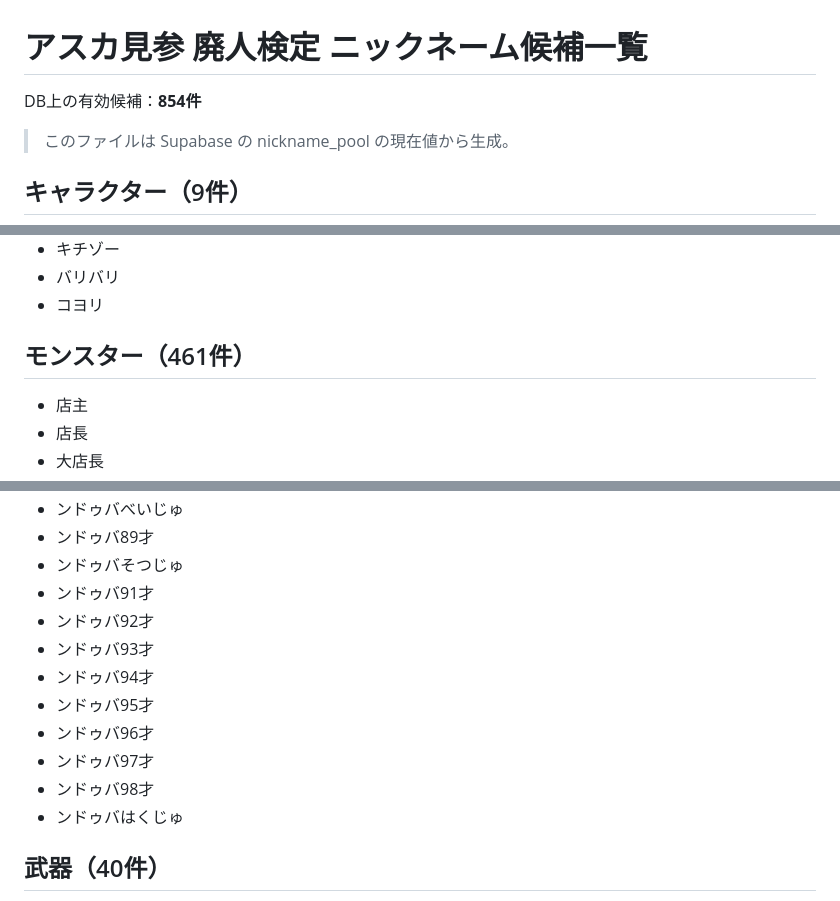
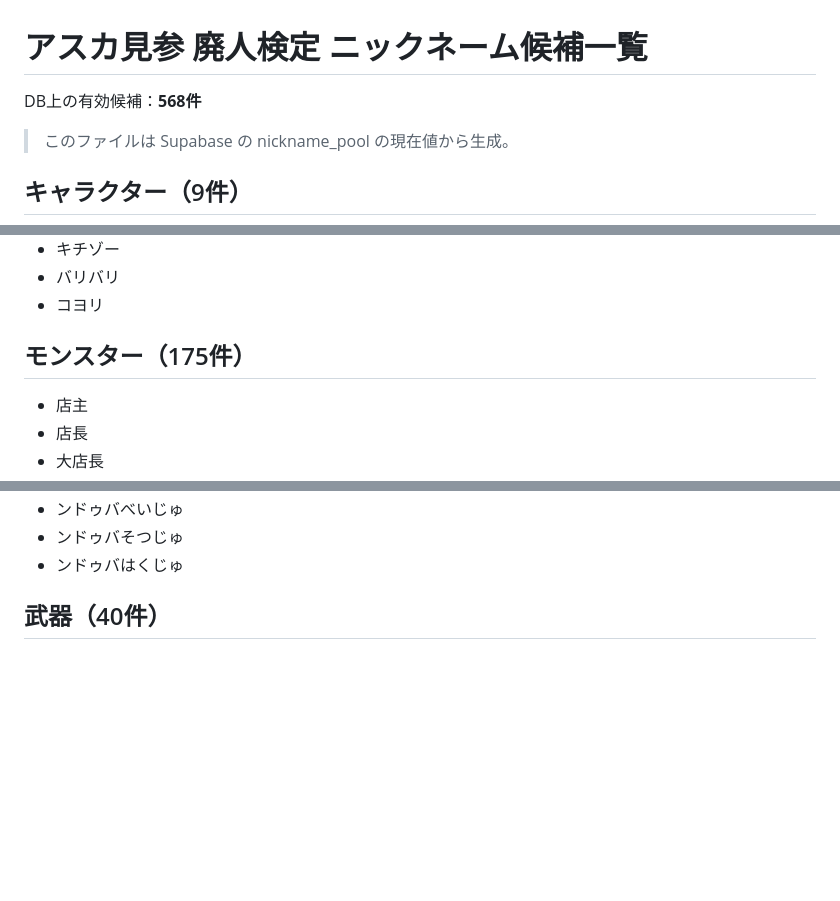
Before and after one commit to saaaaayan/asuka-haijin-quiz, a Markdown page: nickname_candidates.md, 3 parts joined by grey strips. Rendered like a GitHub page; blank space fills up the shorter version.

Commit message:
Refresh nickname candidate list after pruning levels

```diff
--- a/nickname_candidates.md
+++ b/nickname_candidates.md
@@ -1,6 +1,6 @@
 # アスカ見参 廃人検定 ニックネーム候補一覧
 
-DB上の有効候補：**854件**
+DB上の有効候補：**568件**
 
 > このファイルは Supabase の nickname_pool の現在値から生成。
 
@@ -16,7 +16,7 @@ DB上の有効候補：**854件**
 - バリバリ
 - コヨリ
 
-## モンスター（461件）
+## モンスター（175件）
 
 - 店主
 - 店長
@@ -470,14 +193,5 @@ DB上の有効候補：**854件**
 - ンドゥバべいじゅ
-- ンドゥバ89才
 - ンドゥバそつじゅ
-- ンドゥバ91才
-- ンドゥバ92才
-- ンドゥバ93才
-- ンドゥバ94才
-- ンドゥバ95才
-- ンドゥバ96才
-- ンドゥバ97才
-- ンドゥバ98才
 - ンドゥバはくじゅ
 
 ## 武器（40件）
```
Also changed, not shown: other parts of nickname_candidates.md (+0 -277 lines).
